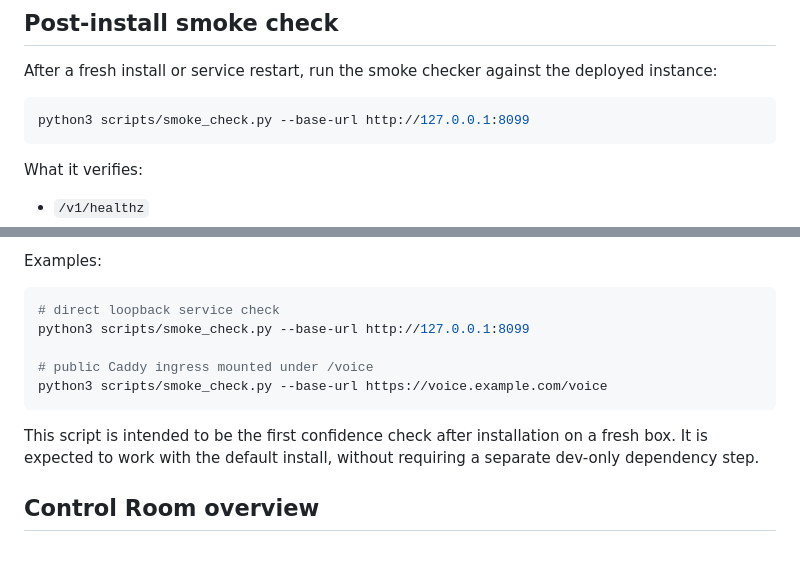
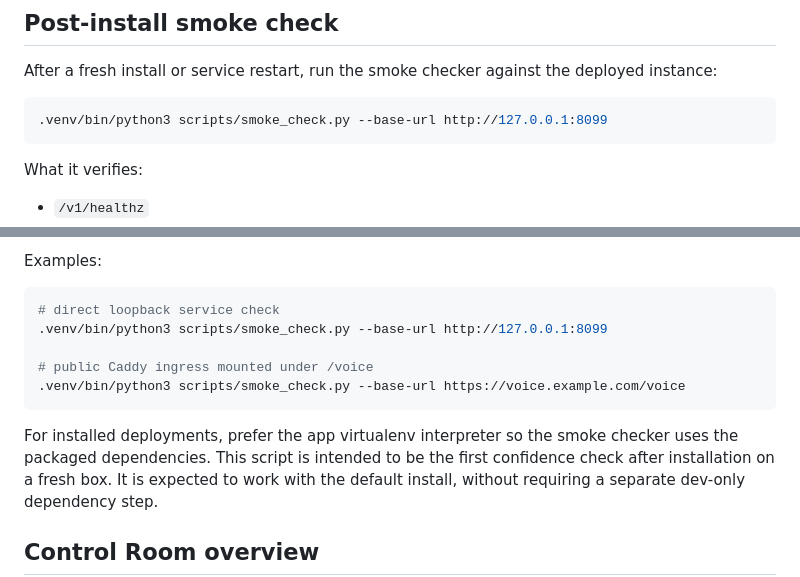
Before and after one commit to ralleh-ai/ralleh-voice, a Markdown page: README.md, 2 parts joined by grey strips. GitHub-like rendering; blank space fills up the shorter version.

Commit message:
Fix installed smoke-check command to use app venv

````diff
--- a/README.md
+++ b/README.md
@@ -125,7 +125,7 @@ git diff --check
 After a fresh install or service restart, run the smoke checker against the deployed instance:
 
 ```bash
-python3 scripts/smoke_check.py --base-url http://127.0.0.1:8099
+.venv/bin/python3 scripts/smoke_check.py --base-url http://127.0.0.1:8099
 ```
 
 What it verifies:
@@ -146,12 +146,13 @@ Examples:
 
 ```bash
 # direct loopback service check
-python3 scripts/smoke_check.py --base-url http://127.0.0.1:8099
+.venv/bin/python3 scripts/smoke_check.py --base-url http://127.0.0.1:8099
 
 # public Caddy ingress mounted under /voice
-python3 scripts/smoke_check.py --base-url https://voice.example.com/voice
+.venv/bin/python3 scripts/smoke_check.py --base-url https://voice.example.com/voice
 ```
 
+For installed deployments, prefer the app virtualenv interpreter so the smoke checker uses the packaged dependencies.
 This script is intended to be the first confidence check after installation on a fresh box.
 It is expected to work with the default install, without requiring a separate dev-only dependency step.
 
````
Also changed, not shown: docs/operations.md (+3 -2 lines).
